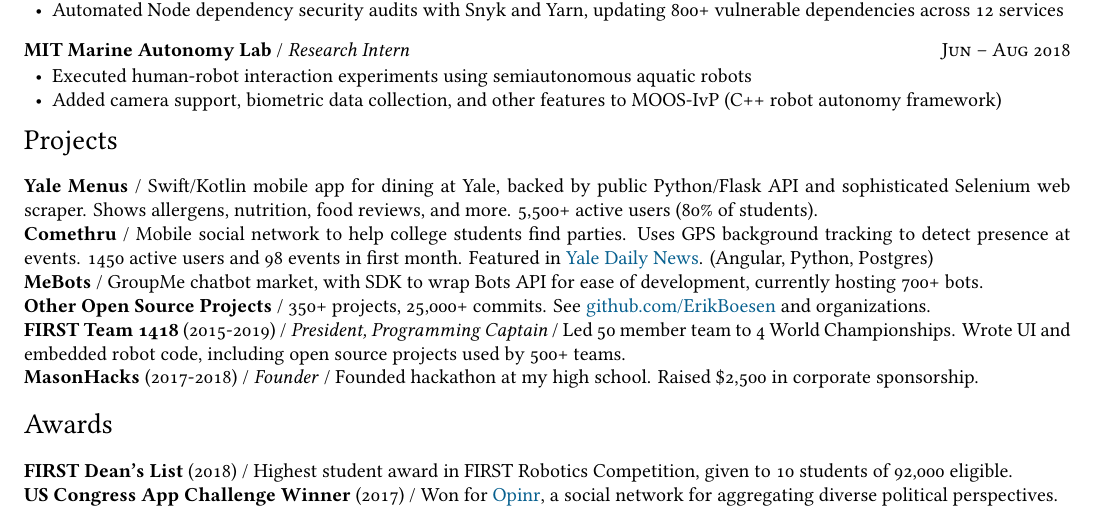
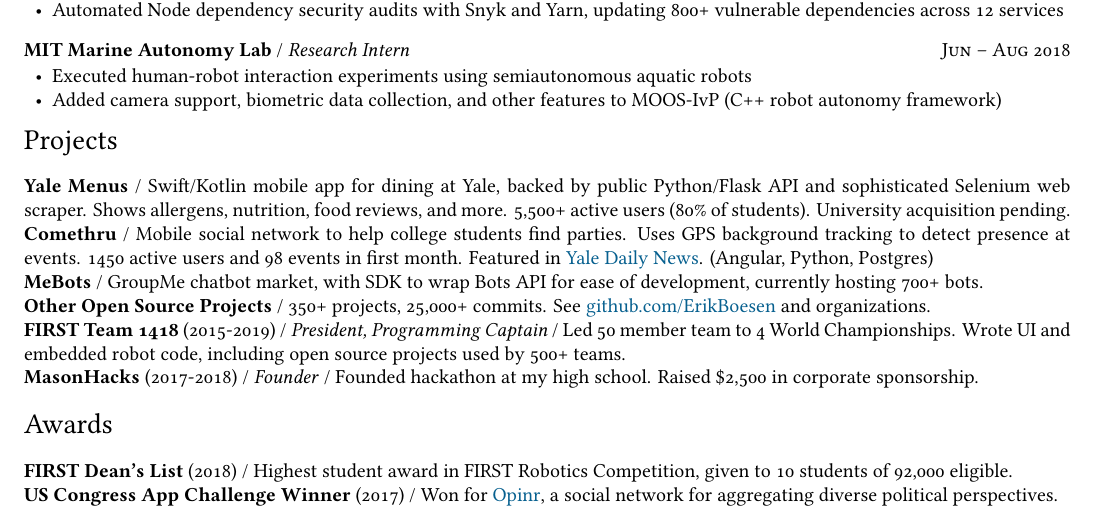
Before and after one commit to ErikBoesen/erikboesen.github.io, a LaTeX CV (resume.tex): part of the page, cut so that both start at the same text. Compiled offline with XeLaTeX.

Commit message:
Mention Yale acquisition for Menus in resume

```diff
--- a/resume.tex
+++ b/resume.tex
@@ -115,7 +115,7 @@
 
 \vspace{-7mm}
 \section*{Projects}
-\textbf{Yale Menus} / Swift/Kotlin mobile app for dining at Yale, backed by public Python/Flask API and sophisticated Selenium web scraper. Shows allergens, nutrition, food reviews, and more. 5,500+ active users (80\% of students).\\
+\textbf{Yale Menus} / Swift/Kotlin mobile app for dining at Yale, backed by public Python/Flask API and sophisticated Selenium web scraper. Shows allergens, nutrition, food reviews, and more. 5,500+ active users (80\% of students). University acquisition pending.\\
 \textbf{Comethru} / Mobile social network to help college students find parties. Uses GPS background tracking to detect presence at events. 1450 active users and 98 events in first month. Featured in \href{https://yaledailynews.com/blog/2020/01/22/new-events-app-comethru-launches}{Yale Daily News}. (Angular, Python, Postgres)\\
 \textbf{MeBots} / GroupMe chatbot market, with SDK to wrap Bots API for ease of development, currently hosting 700+ bots.\\
 \textbf{Other Open Source Projects} / 350+ projects, 25,000+ commits. See \href{https://github.com/ErikBoesen}{github.com/ErikBoesen} and organizations.\\
```
Also changed, not shown: resume.pdf.
